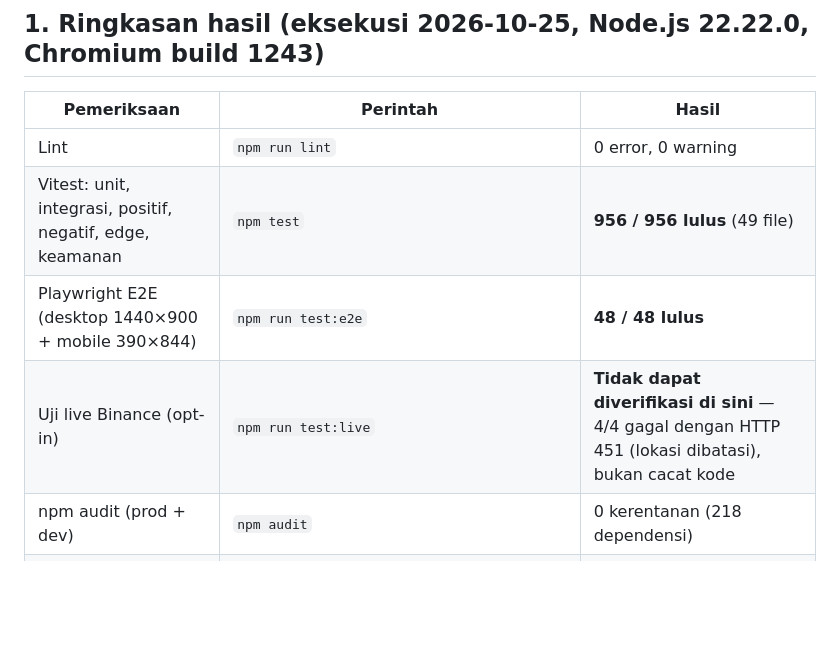
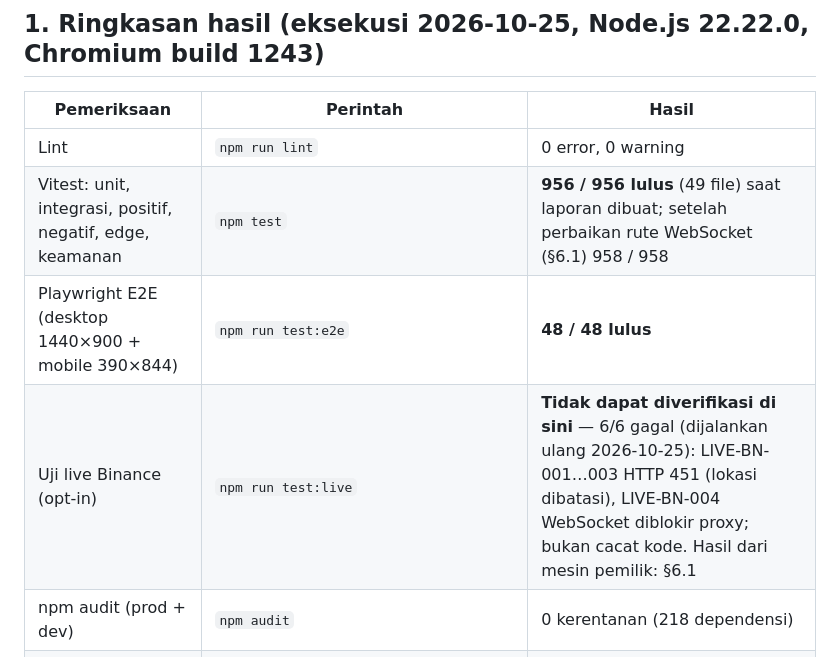
Before and after one commit to zainpewpewpew/Caddle, a Markdown page: docs/laporan/milestone-2-3-pengujian.md, the part around the change. GitHub-like rendering; blank space fills up the shorter version.

Commit message:
Catatan upgrade database, jumlah tes live yang akurat, dan catatan tangkapan layar lama
Co-Authored-By: Claude Opus 5.5 (1M context) <noreply@anthropic.com>
Claude-Session: https://claude.ai/code/session_016xc21ycRMEgUzC4TJTdBjZ

```diff
--- a/docs/laporan/milestone-2-3-pengujian.md
+++ b/docs/laporan/milestone-2-3-pengujian.md
@@ -11,9 +11,9 @@ Laporan ini merangkum metode dan hasil untuk Milestone 2 (data pasar) dan Milest
 | Pemeriksaan | Perintah | Hasil |
 |---|---|---|
 | Lint | `npm run lint` | 0 error, 0 warning |
-| Vitest: unit, integrasi, positif, negatif, edge, keamanan | `npm test` | **956 / 956 lulus** (49 file) |
+| Vitest: unit, integrasi, positif, negatif, edge, keamanan | `npm test` | **956 / 956 lulus** (49 file) saat laporan dibuat; setelah perbaikan rute WebSocket (§6.1) 958 / 958 |
 | Playwright E2E (desktop 1440×900 + mobile 390×844) | `npm run test:e2e` | **48 / 48 lulus** |
-| Uji live Binance (opt-in) | `npm run test:live` | **Tidak dapat diverifikasi di sini** — 4/4 gagal dengan HTTP 451 (lokasi dibatasi), bukan cacat kode |
+| Uji live Binance (opt-in) | `npm run test:live` | **Tidak dapat diverifikasi di sini** — 6/6 gagal (dijalankan ulang 2026-10-25): LIVE-BN-001…003 HTTP 451 (lokasi dibatasi), LIVE-BN-004 WebSocket diblokir proxy; bukan cacat kode. Hasil dari mesin pemilik: §6.1 |
 | npm audit (prod + dev) | `npm audit` | 0 kerentanan (218 dependensi) |
 | Semgrep (aturan lokal) | `semgrep scan --config config/semgrep/long-radar.yml` (berkas aturan kini bernama `config/semgrep/alphalens.yml`) | 0 temuan (9 aturan, 93 file JS; semgrep 1.182.1) |
 | Gitleaks, Trivy, OWASP ZAP | — | **Tidak dijalankan** (sumber unduhan diblokir; dijadwalkan M7) |
```
Also changed, not shown: README.md (+2 -0 lines), docs/laporan/milestone-1-pengujian.md (+2 -0 lines).
